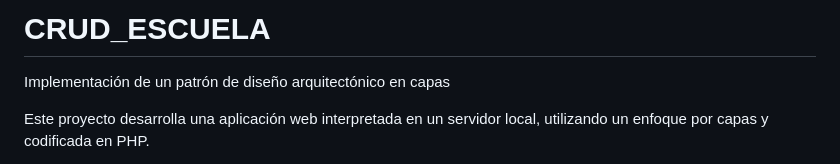
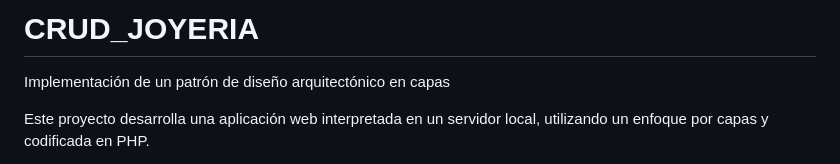
Before and after one commit to Laura-Mendoza01/PROYECTO-JOYERIA, a Markdown page: README.md, the part around the change. Drawn GitHub-style.

```diff
--- a/README.md
+++ b/README.md
@@ -1,4 +1,4 @@
-# CRUD_ESCUELA
+# CRUD_JOYERIA
 Implementación de un patrón de diseño arquitectónico en capas
 
 Este proyecto desarrolla una aplicación web interpretada en un servidor local, utilizando un enfoque por capas y codificada en PHP.
```
